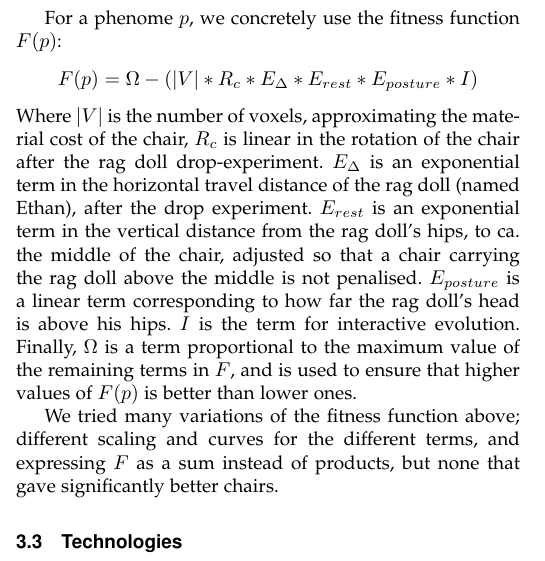
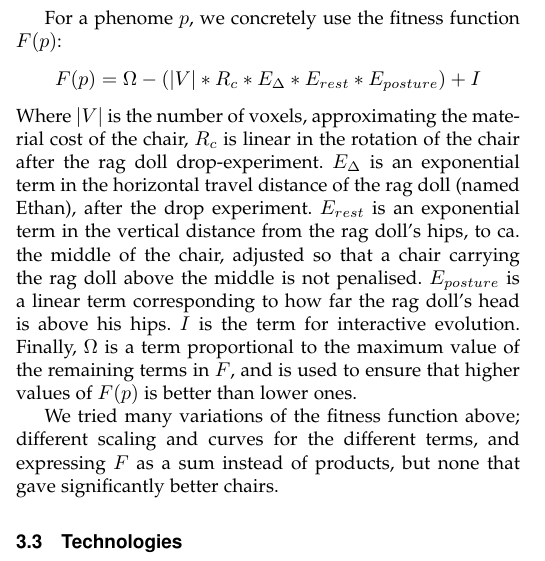
Before and after one commit to inau/gaer-report, a LaTeX paper (main.tex, which reads content/3method.tex): part of one column of page 3 of 6, cut so that both start at the same text. Compiled offline with pdfLaTeX.

Commit message:
Fitness fix

```diff
--- a/content/3method.tex
+++ b/content/3method.tex
@@ -59,8 +59,8 @@ remembered between generations, and their fitnesses artificially heightened,
 with a decay over time.
 
 For a phenome $p$, we concretely use the fitness function $F(p)$:
-$$F(p) = \Omega - (\left|V\right| * R_c * E_{\Delta} * E_{rest} * E_{posture} *
-I)$$
+$$F(p) = \Omega - (\left|V\right| * R_c * E_{\Delta} * E_{rest} * E_{posture})
++ I$$
 Where $|V|$ is the number of voxels, approximating the material cost of the
 chair, $R_c$ is linear in the rotation of the chair after the rag doll
 drop-experiment. $E_{\Delta}$ is an exponential term in the horizontal travel
```
